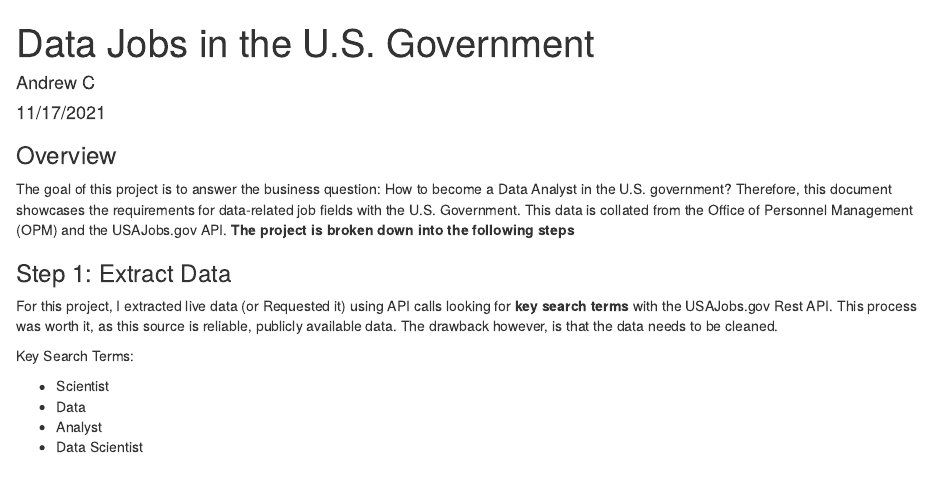
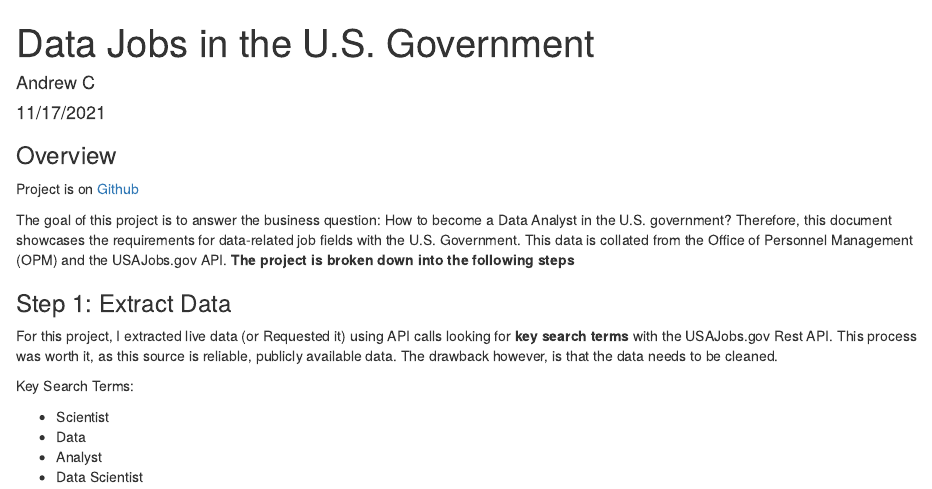
Before and after one commit to Adrewcav/USAJobs-Data-Analysis-, an R Markdown document (RMarkdown Document.Rmd): the page in a window 1100 px wide, from its top. Rendered offline with R 4.5, knitr and Pandoc, with nearby package versions.

Commit message:
Update
Update Markdown

````diff
--- a/RMarkdown Document.Rmd
+++ b/RMarkdown Document.Rmd
@@ -10,6 +10,8 @@
 ```
 
 ### Overview
+
+Project is on [Github](https://github.com/Adrewcav/API-Data-Collection-)
 
 The goal of this project is to answer the business question: How to become a Data Analyst in the U.S. government?
 Therefore, this document showcases the requirements for data-related job fields with the U.S. Government. This data is collated from the Office of Personnel Management (OPM) and the USAJobs.gov API. **The project is broken down into the following steps**
````
Also changed, not shown: RMarkdown-Document.html.
